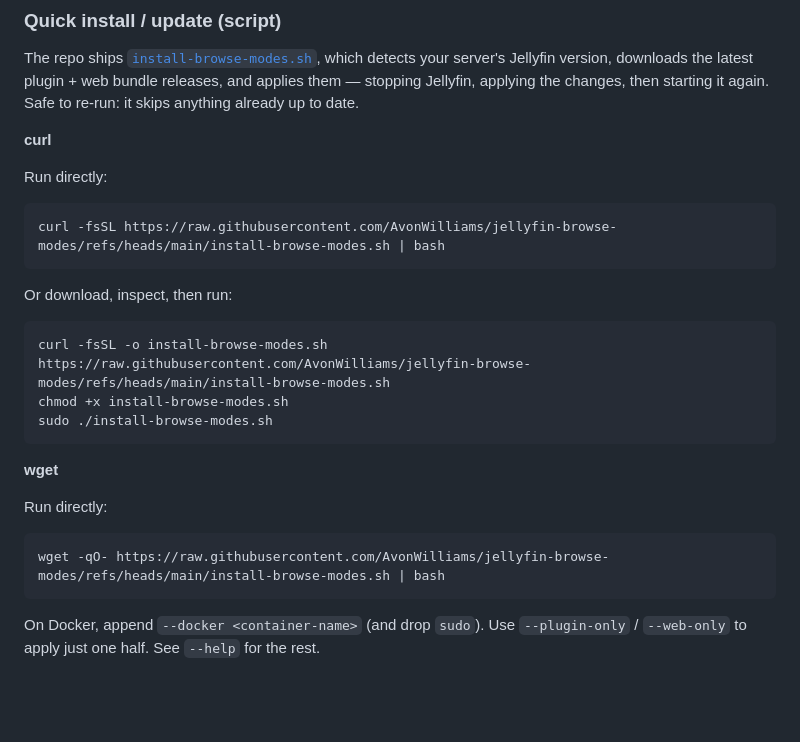
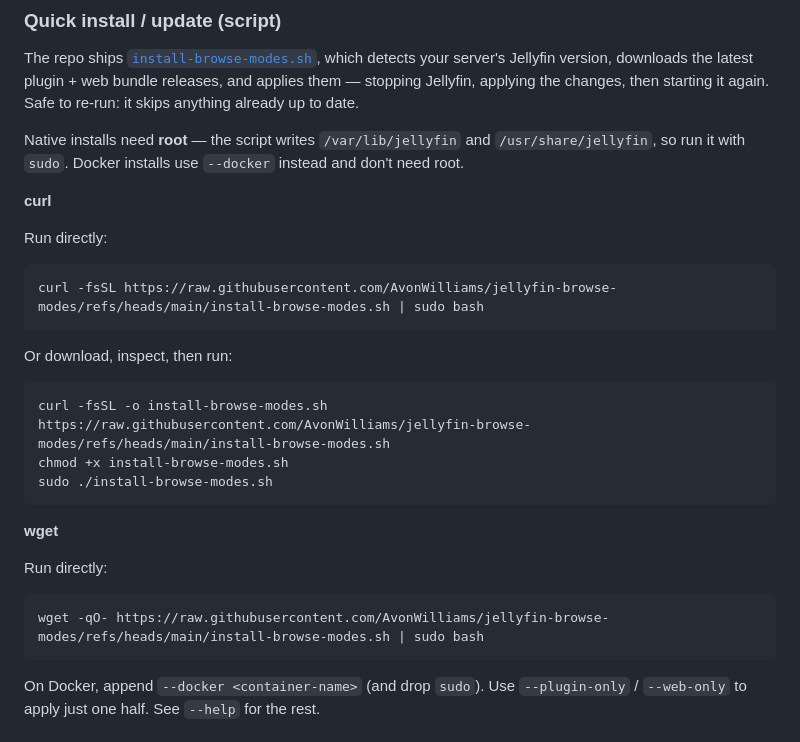
Before and after one commit to AvonWilliams/jellyfin-browse-modes, a Markdown page: README.md, the part around the change. Drawn GitHub-style; blank space fills up the shorter version.

Commit message:
docs(readme): note native install needs root (sudo)
Co-Authored-By: Claude Code <noreply@anthropic.com>

````diff
--- a/README.md
+++ b/README.md
@@ -43,12 +43,15 @@ Jellyfin version, downloads the latest plugin + web bundle releases, and applies
 Jellyfin, applying the changes, then starting it again. Safe to re-run: it skips anything already
 up to date.
 
+Native installs need **root** — the script writes `/var/lib/jellyfin` and `/usr/share/jellyfin`,
+so run it with `sudo`. Docker installs use `--docker` instead and don't need root.
+
 **curl**
 
 Run directly:
 
 ```bash
-curl -fsSL https://raw.githubusercontent.com/AvonWilliams/jellyfin-browse-modes/refs/heads/main/install-browse-modes.sh | bash
+curl -fsSL https://raw.githubusercontent.com/AvonWilliams/jellyfin-browse-modes/refs/heads/main/install-browse-modes.sh | sudo bash
 ```
 
 Or download, inspect, then run:
@@ -64,7 +67,7 @@ sudo ./install-browse-modes.sh
 Run directly:
 
 ```bash
-wget -qO- https://raw.githubusercontent.com/AvonWilliams/jellyfin-browse-modes/refs/heads/main/install-browse-modes.sh | bash
+wget -qO- https://raw.githubusercontent.com/AvonWilliams/jellyfin-browse-modes/refs/heads/main/install-browse-modes.sh | sudo bash
 ```
 
 On Docker, append `--docker <container-name>` (and drop `sudo`). Use `--plugin-only` / `--web-only`
````
